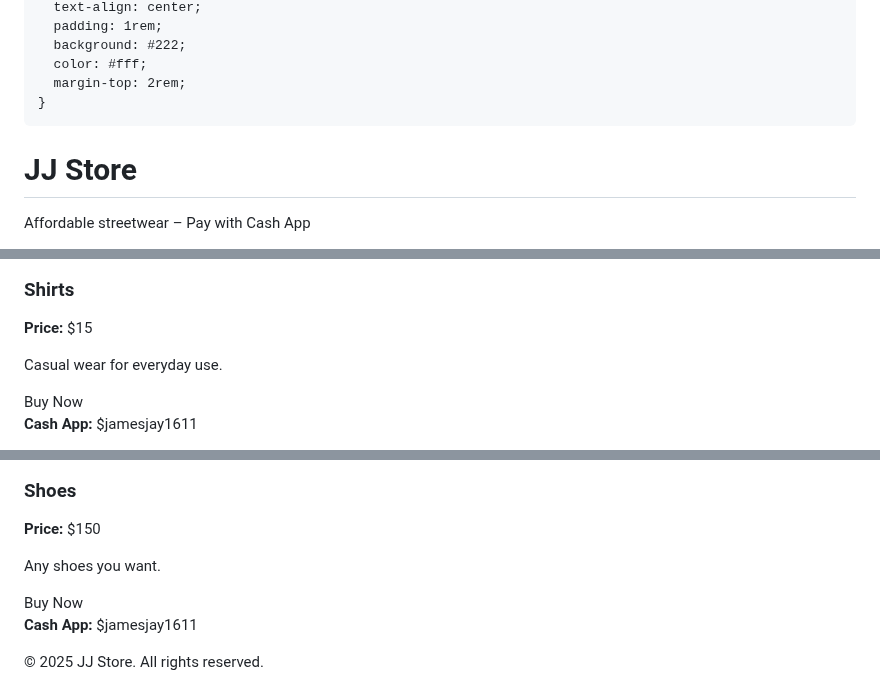
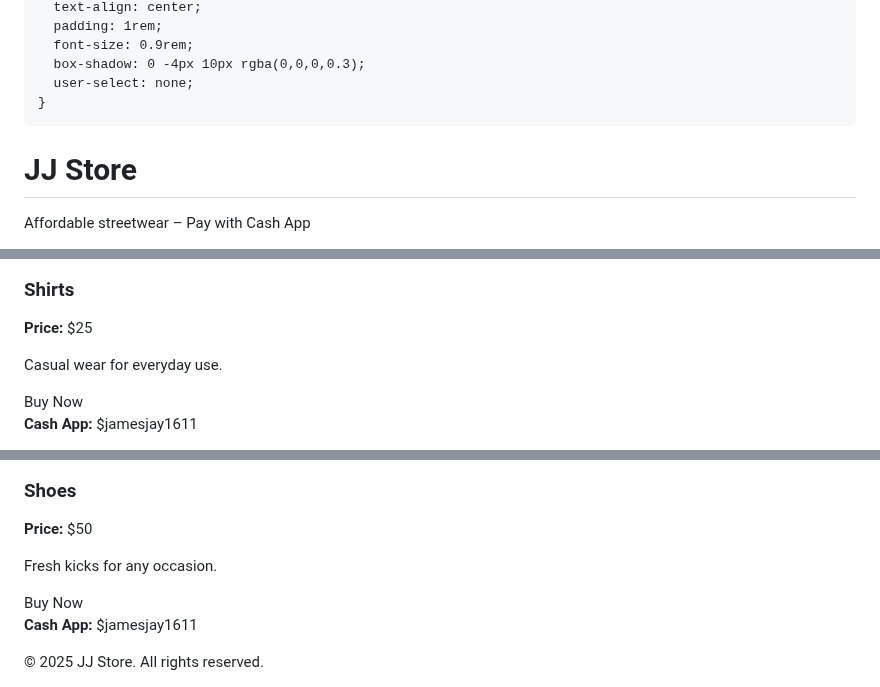
Before and after one commit to jjay1611/jjay1611.github.io, a Markdown page: README.md, 3 parts joined by grey strips. Drawn GitHub-style.

```diff
--- a/README.md
+++ b/README.md
@@ -68,8 +115,8 @@
       text-align: center;
       padding: 1rem;
-      background: #222;
-      color: #fff;
-      margin-top: 2rem;
+      font-size: 0.9rem;
+      box-shadow: 0 -4px 10px rgba(0,0,0,0.3);
+      user-select: none;
     }
   </style>
 </head>
@@ -81,4 +128,5 @@
 </header>
 
 <div class="products">
+
   <div class="product">
@@ -95,5 +145,5 @@
     <h3>Shirts</h3>
-    <p><strong>Price:</strong> $15</p>
+    <p><strong>Price:</strong> $25</p>
     <p>Casual wear for everyday use.</p>
     <button class="buy-btn" onclick="togglePopup(this)">Buy Now</button>
     <div class="buy-popup">
@@ -135,11 +189,12 @@
     <h3>Shoes</h3>
-    <p><strong>Price:</strong> $150</p>
-    <p>Any shoes you want.</p>
+    <p><strong>Price:</strong> $50</p>
+    <p>Fresh kicks for any occasion.</p>
     <button class="buy-btn" onclick="togglePopup(this)">Buy Now</button>
     <div class="buy-popup">
       <p><strong>Cash App:</strong> $jamesjay1611</p>
     </div>
   </div>
+
 </div>
 
 <footer>
```
Also changed, not shown: other parts of README.md (+74 -21 lines).
